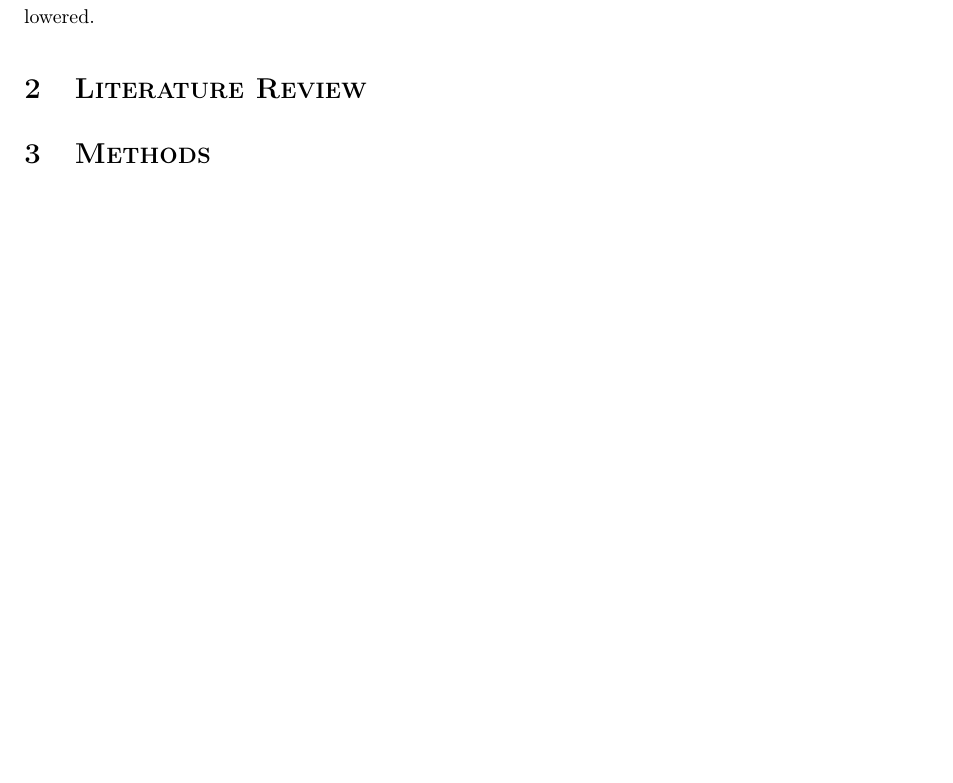
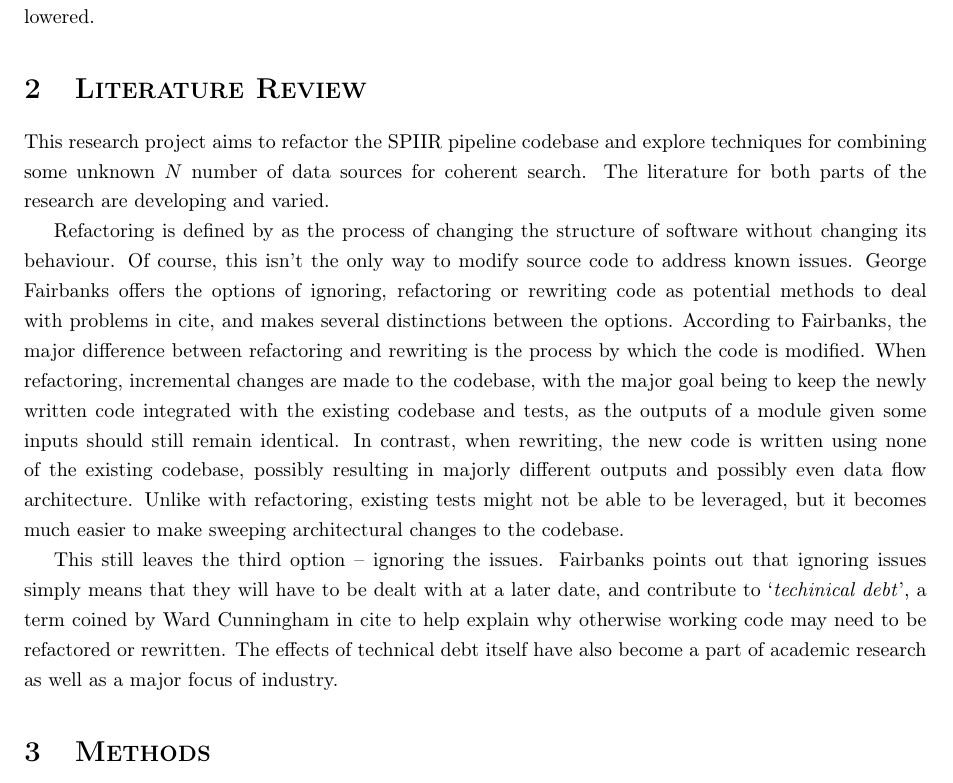
Before and after one commit to Tommoa/ozgrav-research, a LaTeX document (proposal/proposal.tex): part of page 4 of 4, cut so that both start at the same text, the shorter picture padded with empty space. Compiled offline with pdfLaTeX.

Commit message:
Add first half of literature review section

```diff
--- a/proposal/proposal.tex
+++ b/proposal/proposal.tex
@@ -157,6 +157,30 @@ code. If this aim is met, the required effort for the addition or remove of dete
 significantly lowered.
 
 \section{Literature Review}
+
+This research project aims to refactor the SPIIR pipeline codebase and explore techniques for
+combining some unknown \(N\) number of data sources for coherent search. The literature for both
+parts of the research are developing and varied.
+
+Refactoring is defined by % Murphy-Hill, Parmin, Black: How We Refactor, and How We Know It
+as the process of changing the structure of software without changing
+its behaviour. Of course, this isn't the only way to modify source code to address known issues.
+George Fairbanks offers the options of ignoring, refactoring or rewriting code as potential methods
+to deal with problems in cite, and makes several distinctions between the options. According to
+Fairbanks, the major difference between refactoring and rewriting is the process by which the code
+is modified. When refactoring, incremental changes are made to the codebase, with the major goal
+being to keep the newly written code integrated with the existing codebase and tests, as the outputs
+of a module given some inputs should still remain identical. In contrast, when rewriting, the new
+code is written using none of the existing codebase, possibly resulting in majorly different outputs
+and possibly even data flow architecture. Unlike with refactoring, existing tests might not be able
+to be leveraged, but it becomes much easier to make sweeping architectural changes to the codebase.
+
+This still leaves the third option \textendash{} ignoring the issues. Fairbanks points out that
+ignoring issues simply means that they will have to be dealt with at a later date, and contribute to
+`\textit{techinical debt}', a term coined by Ward Cunningham in cite to help explain why otherwise
+working code may need to be refactored or rewritten. The effects of technical debt itself have also
+become a part of academic research as well as a major focus of industry.
+
 \section{Methods}
 \section{Proposed timeline}
 \end{document}
```
